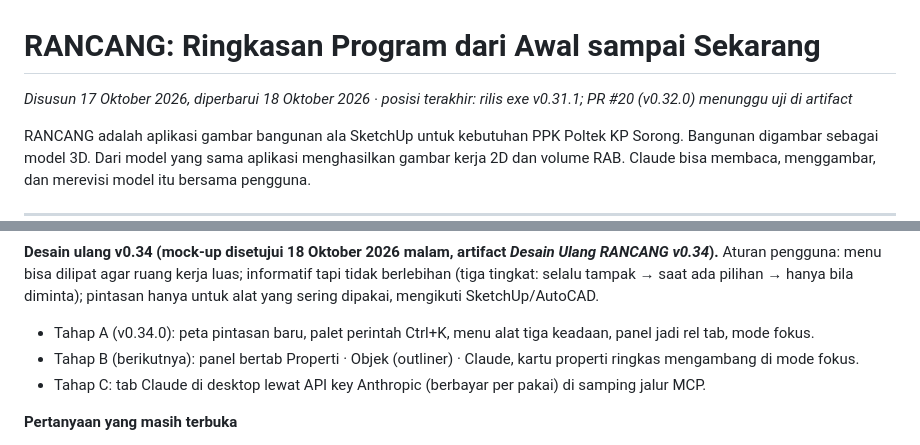
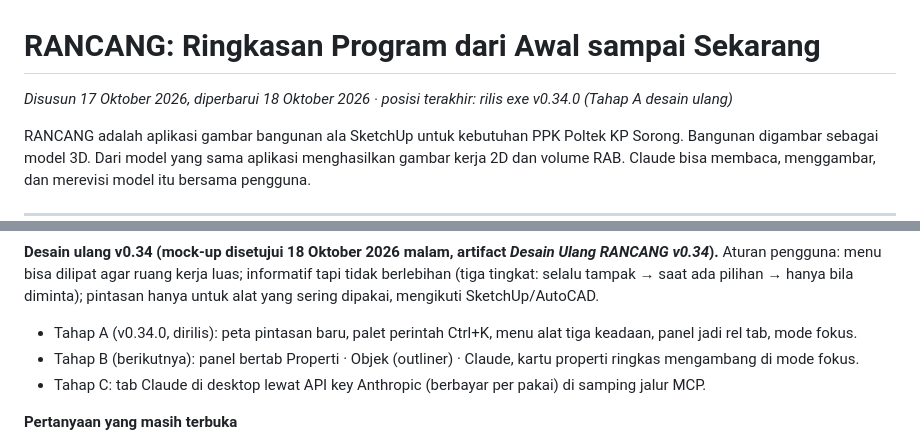
Before and after one commit to dausdabamona/rancang, a Markdown page: docs/ringkasan-program.md, 2 parts joined by grey strips. Rendered like a GitHub page.

Commit message:
docs(ringkasan): posisi terakhir rilis v0.34.0, Tahap A ditandai dirilis
Co-Authored-By: Claude Fable 5.1 <noreply@anthropic.com>
Claude-Session: https://claude.ai/code/session_0175pqYSPQfG2k2FKEfmrD4B

```diff
--- a/docs/ringkasan-program.md
+++ b/docs/ringkasan-program.md
@@ -1,6 +1,6 @@
 # RANCANG: Ringkasan Program dari Awal sampai Sekarang
 
-*Disusun 17 Oktober 2026, diperbarui 18 Oktober 2026 · posisi terakhir: rilis exe v0.31.1; PR #20 (v0.32.0) menunggu uji di artifact*
+*Disusun 17 Oktober 2026, diperbarui 18 Oktober 2026 · posisi terakhir: rilis exe v0.34.0 (Tahap A desain ulang)*
 
 RANCANG adalah aplikasi gambar bangunan ala SketchUp untuk kebutuhan PPK Poltek KP Sorong. Bangunan digambar sebagai model 3D. Dari model yang sama aplikasi menghasilkan gambar kerja 2D dan volume RAB. Claude bisa membaca, menggambar, dan merevisi model itu bersama pengguna.
 
@@ -178,7 +178,7 @@ Sunting Alas ditempatkan di tahap 2 karena disebut langsung sebagai hambatan nya
 - Perbaikan kecil atas laporan uji: info kursor dipindah ke lapisan kanvas (gambar goyang), sorotan hanya muka di bawah kursor (grup besar berat), garis potong di atas pelat lantai + daftar Pilih, Extend/Trim = Shift+H (bentrok Tembus), Panel Claude menerima Ctrl+V tangkapan layar.
 
 **Desain ulang v0.34 (mock-up disetujui 18 Oktober 2026 malam, artifact *Desain Ulang RANCANG v0.34*).** Aturan pengguna: menu bisa dilipat agar ruang kerja luas; informatif tapi tidak berlebihan (tiga tingkat: selalu tampak → saat ada pilihan → hanya bila diminta); pintasan hanya untuk alat yang sering dipakai, mengikuti SketchUp/AutoCAD.
-- Tahap A (v0.34.0): peta pintasan baru, palet perintah Ctrl+K, menu alat tiga keadaan, panel jadi rel tab, mode fokus.
+- Tahap A (v0.34.0, dirilis): peta pintasan baru, palet perintah Ctrl+K, menu alat tiga keadaan, panel jadi rel tab, mode fokus.
 - Tahap B (berikutnya): panel bertab Properti · Objek (outliner) · Claude, kartu properti ringkas mengambang di mode fokus.
 - Tahap C: tab Claude di desktop lewat API key Anthropic (berbayar per pakai) di samping jalur MCP.
 
```
